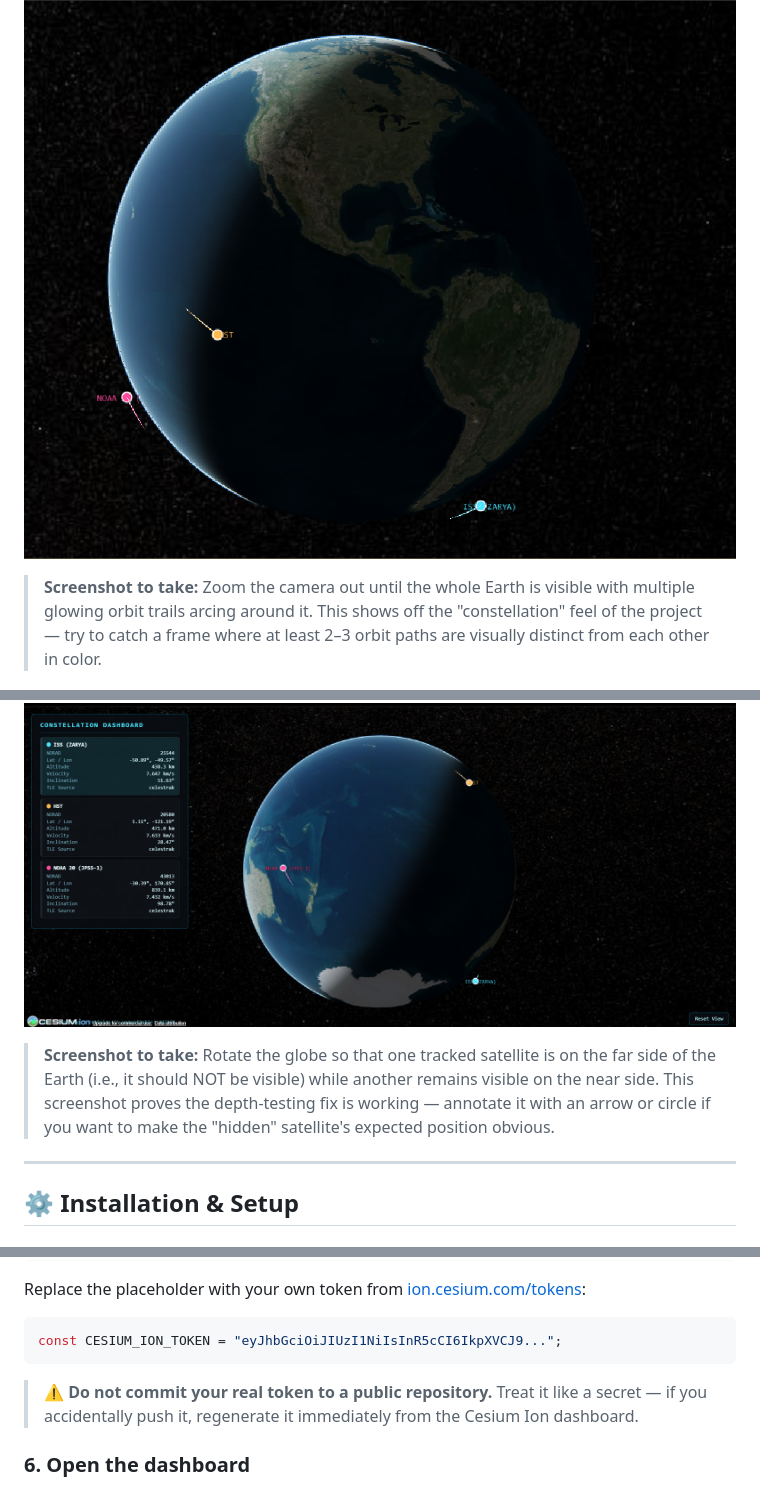
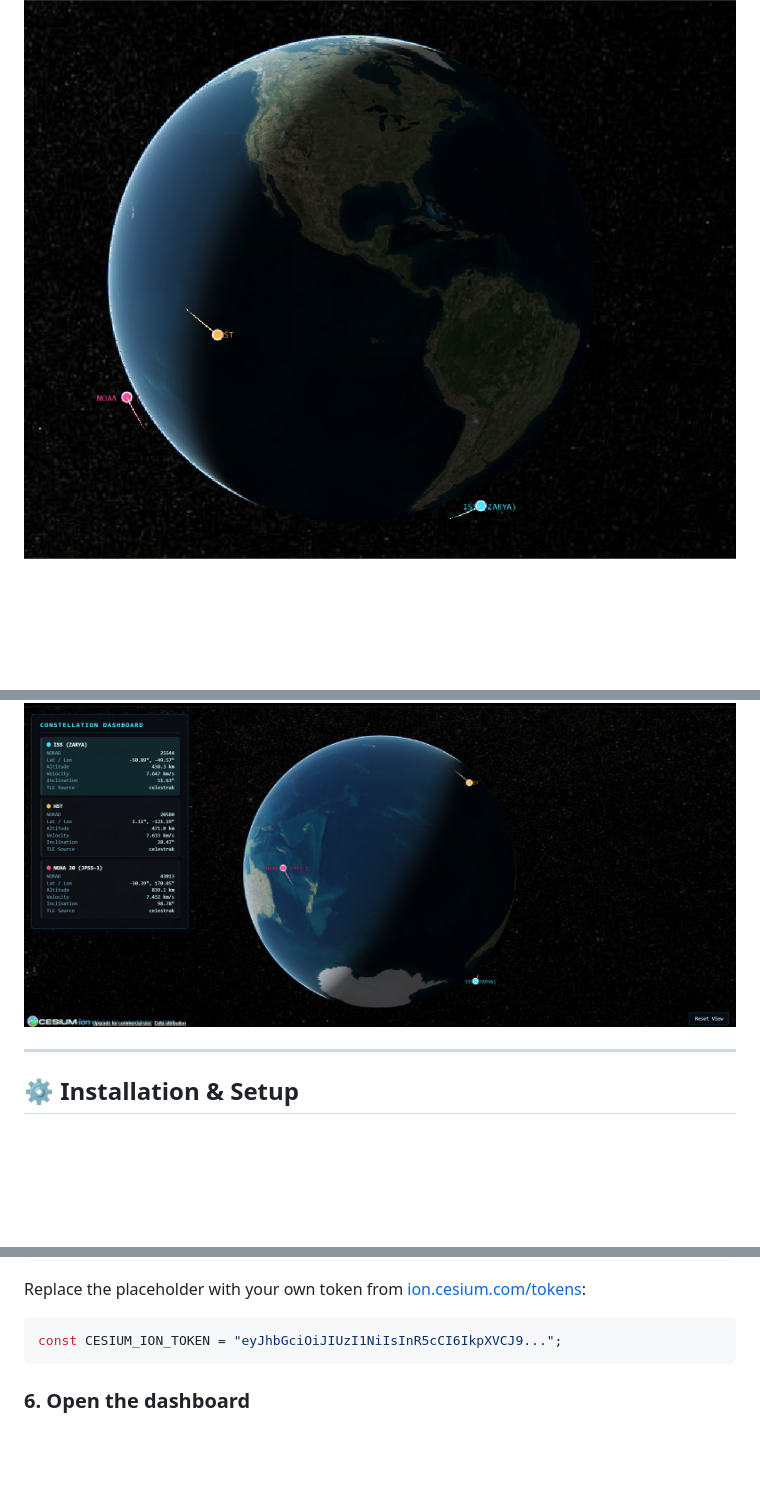
Before and after one commit to Clasher152003/leo-constellation-tracker, a Markdown page: README.md, 3 parts joined by grey strips. GitHub-like rendering; blank space fills up the shorter version.

````diff
--- a/README.md
+++ b/README.md
@@ -48,9 +45,7 @@ Track exact real-world satellite positions updated every 2 seconds, click any ve
 
 ![Orbit trails from a distance](docs/images/orbit-trails-wide.png)
-> **Screenshot to take:** Zoom the camera out until the whole Earth is visible with multiple glowing orbit trails arcing around it. This shows off the "constellation" feel of the project — try to catch a frame where at least 2–3 orbit paths are visually distinct from each other in color.
 
 ![Satellite occlusion behind Earth](docs/images/depth-occlusion.png)
-> **Screenshot to take:** Rotate the globe so that one tracked satellite is on the far side of the Earth (i.e., it should NOT be visible) while another remains visible on the near side. This screenshot proves the depth-testing fix is working — annotate it with an arrow or circle if you want to make the "hidden" satellite's expected position obvious.
 
 ---
 
@@ -109,7 +104,6 @@ Replace the placeholder with your own token from [ion.cesium.com/tokens](https:/
 const CESIUM_ION_TOKEN = "eyJhbGciOiJIUzI1NiIsInR5cCI6IkpXVCJ9...";
 ```
 
-> ⚠️ **Do not commit your real token to a public repository.** Treat it like a secret — if you accidentally push it, regenerate it immediately from the Cesium Ion dashboard.
 
 ### 6. Open the dashboard
 
````
Also changed, not shown: other parts of README.md (+1 -5 lines).
